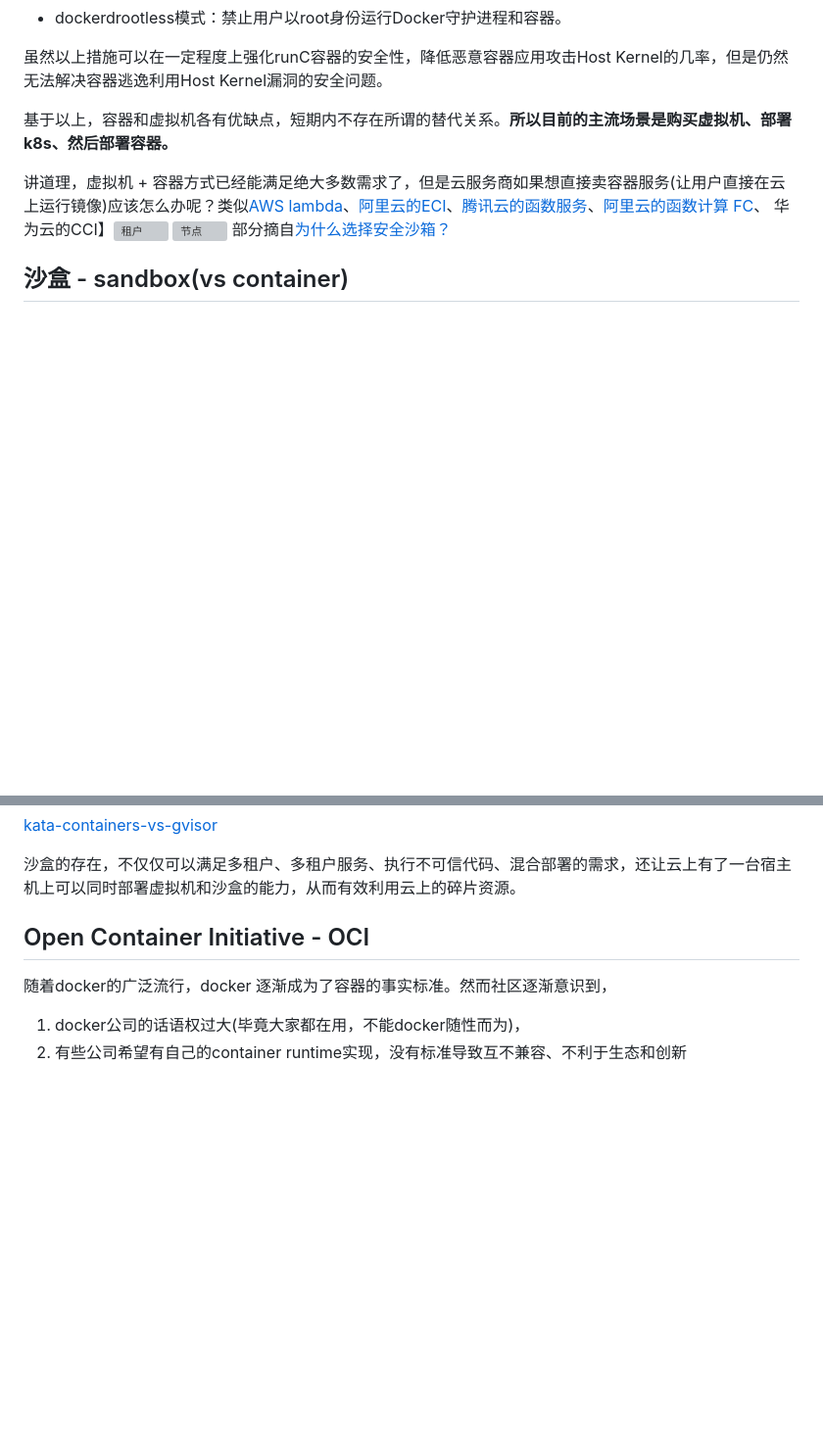
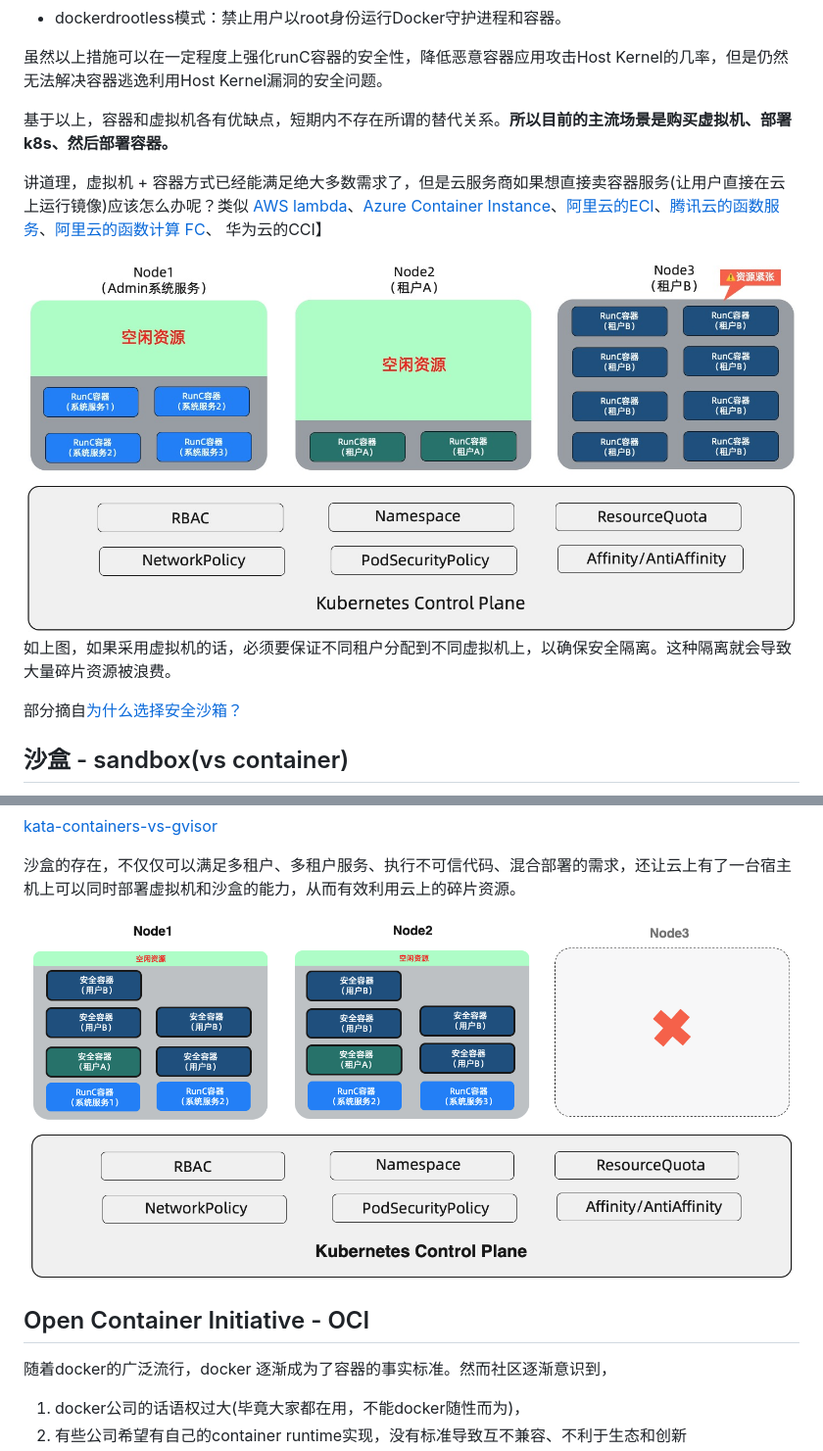
Before and after one commit to binnn6/binnn6.github.io, a Markdown page: posts/降本增效-提高机器资源利用率.md, 2 parts joined by grey strips. Shown: that part at 98% size. Rendered like a GitHub page; pictures changed too: posts/img/2023-01-08-083848.png (added), posts/img/2023-03-24-053516.jpg (added); blank space fills up the shorter version; grey boxes are pictures that could not be loaded.

```diff
--- a/posts/降本增效-提高机器资源利用率.md
+++ b/posts/降本增效-提高机器资源利用率.md
@@ -415,8 +415,12 @@ runc的主要任务是负责整个容器的生命周期，包括创建、删除
 
 基于以上，容器和虚拟机各有优缺点，短期内不存在所谓的替代关系。**所以目前的主流场景是购买虚拟机、部署k8s、然后部署容器。**
 
-讲道理，虚拟机 + 容器方式已经能满足绝大多数需求了，但是云服务商如果想直接卖容器服务(让用户直接在云上运行镜像)应该怎么办呢？类似[AWS lambda](https://aws.amazon.com/lambda/)、[阿里云的ECI](https://www.aliyun.com/product/eci)、[腾讯云的函数服务](https://console.cloud.tencent.com/scf/list-create?rid=1&ns=default&createType=container)、[阿里云的函数计算 FC](https://www.aliyun.com/product/fc?spm=5176.19720258.J_3207526240.41.a4b976f454tcQd)、 华为云的CCI】<img src="img/2023-03-21-134203-20230321220245752.jpg" alt="租户" style="zoom:67%;" />
-<img src="http://devops-1255386119.cos.ap-beijing.myqcloud.com/2023-01-08-083848.png" alt="节点" style="zoom:67%;" />
+讲道理，虚拟机 + 容器方式已经能满足绝大多数需求了，但是云服务商如果想直接卖容器服务(让用户直接在云上运行镜像)应该怎么办呢？类似 [AWS lambda](https://aws.amazon.com/lambda/)、[Azure Container Instance](https://azure.microsoft.com/en-us/products/container-instances)、[阿里云的ECI](https://www.aliyun.com/product/eci)、[腾讯云的函数服务](https://console.cloud.tencent.com/scf/list-create?rid=1&ns=default&createType=container)、[阿里云的函数计算 FC](https://www.aliyun.com/product/fc?spm=5176.19720258.J_3207526240.41.a4b976f454tcQd)、 华为云的CCI】
+
+<img src="img/2023-03-24-053516.jpg" alt="租户" style="zoom:67%;" />
+
+如上图，如果采用虚拟机的话，必须要保证不同租户分配到不同虚拟机上，以确保安全隔离。这种隔离就会导致大量碎片资源被浪费。
+
 部分摘自[为什么选择安全沙箱？](https://www.alibabacloud.com/help/zh/container-service-for-kubernetes/latest/benefits-of-sandboxed-container)
 
 ## 沙盒 - sandbox(vs container)
@@ -440,6 +444,8 @@ runc的主要任务是负责整个容器的生命周期，包括创建、删除
 [kata-containers-vs-gvisor](https://stackoverflow.com/questions/50143367/kata-containers-vs-gvisor)
 
 沙盒的存在，不仅仅可以满足多租户、多租户服务、执行不可信代码、混合部署的需求，还让云上有了一台宿主机上可以同时部署虚拟机和沙盒的能力，从而有效利用云上的碎片资源。
+
+<img src="img/2023-01-08-083848.png" alt="节点" style="zoom:67%;" />
 
 ## Open Container Initiative - OCI
 
```
Also changed, not shown: 1 other file.
